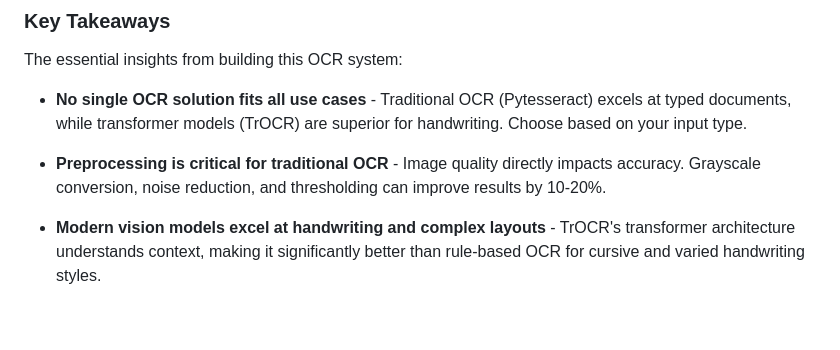
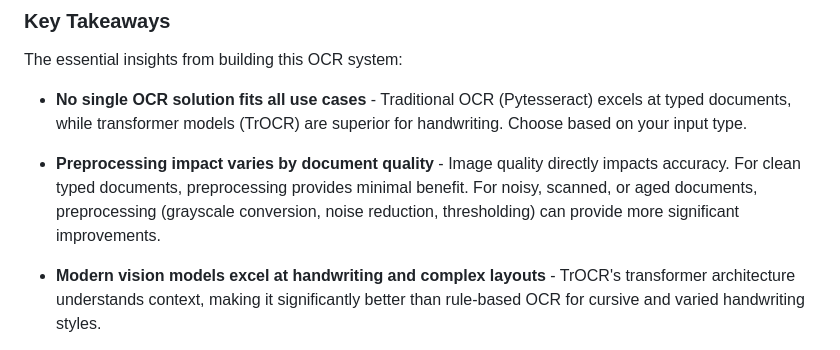
Before and after one commit to ranton256/august-ocr, a Markdown page: article_draft.md, the part around the change. GitHub-like rendering; blank space fills up the shorter version.

```diff
--- a/article_draft.md
+++ b/article_draft.md
@@ -1739,7 +1739,7 @@ The essential insights from building this OCR system:
 
 - **No single OCR solution fits all use cases** - Traditional OCR (Pytesseract) excels at typed documents, while transformer models (TrOCR) are superior for handwriting. Choose based on your input type.
 
-- **Preprocessing is critical for traditional OCR** - Image quality directly impacts accuracy. Grayscale conversion, noise reduction, and thresholding can improve results by 10-20%.
+- **Preprocessing impact varies by document quality** - Image quality directly impacts accuracy. For clean typed documents, preprocessing provides minimal benefit. For noisy, scanned, or aged documents, preprocessing (grayscale conversion, noise reduction, thresholding) can provide more significant improvements.
 
 - **Modern vision models excel at handwriting and complex layouts** - TrOCR's transformer architecture understands context, making it significantly better than rule-based OCR for cursive and varied handwriting styles.
 
```
Also changed, not shown: QUANTITATIVE_CLAIMS.md (+2 -1 lines).
